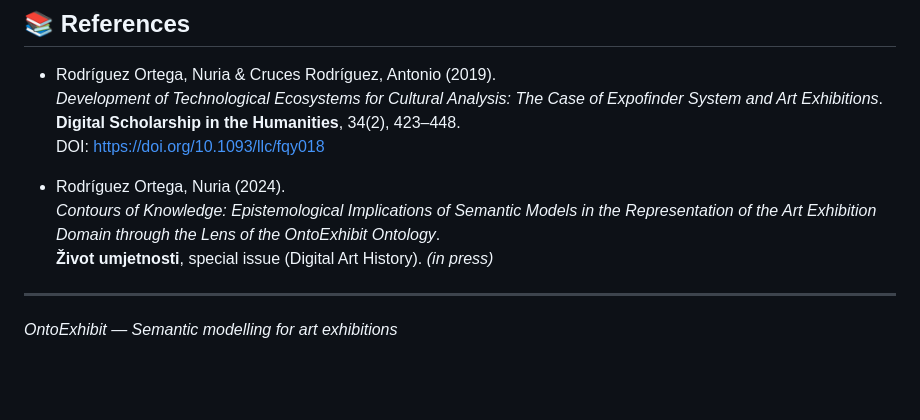
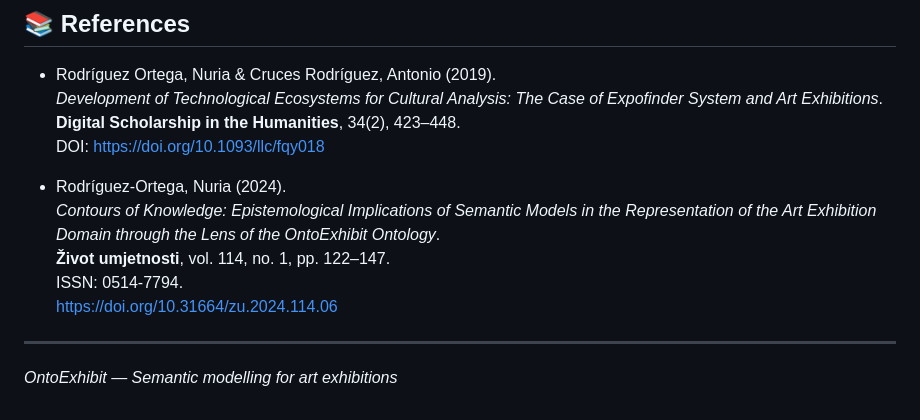
Before and after one commit to Complexhibit-Project/OntoExhibit, a Markdown page: README.md, the part around the change. Drawn GitHub-style; blank space fills up the shorter version.

```diff
--- a/docs/Readme.md
+++ b/README.md
@@ -166,9 +166,11 @@ This work is distributed under a
   **Digital Scholarship in the Humanities**, 34(2), 423–448.
   DOI: https://doi.org/10.1093/llc/fqy018
 
-- Rodríguez Ortega, Nuria (2024).
+- Rodríguez-Ortega, Nuria (2024).
   *Contours of Knowledge: Epistemological Implications of Semantic Models in the Representation of the Art Exhibition Domain through the Lens of the OntoExhibit Ontology*.
-  **Život umjetnosti**, special issue (Digital Art History). *(in press)*
+  **Život umjetnosti**, vol. 114, no. 1, pp. 122–147.
+  ISSN: 0514-7794.
+  https://doi.org/10.31664/zu.2024.114.06
 
 ---
 
```
Also changed, not shown: PUBLICATIONS.md (added, +64 -0 lines).
